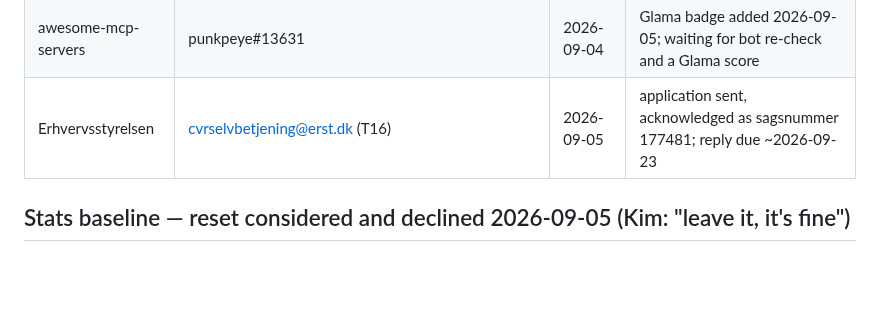
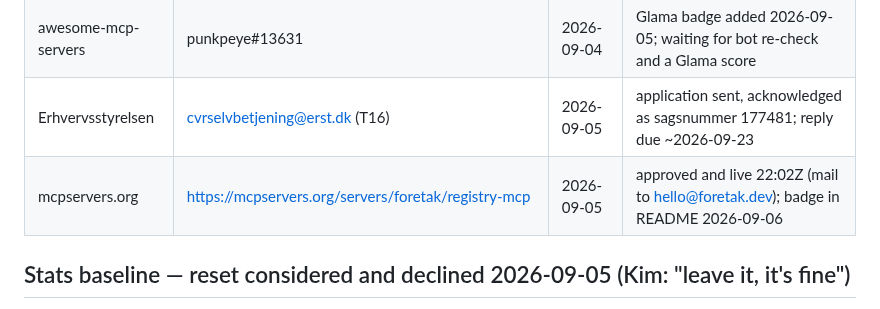
Before and after one commit to foretak/registry-mcp, a Markdown page: FEEDBACK.md, the part around the change. Drawn GitHub-style; blank space fills up the shorter version.

```diff
--- a/FEEDBACK.md
+++ b/FEEDBACK.md
@@ -18,6 +18,7 @@ Format: `date · channel · who (handle or role) · what they said · what we di
 | Glama | https://glama.ai/mcp/servers/foretak/registry-mcp | 2026-09-05 | live, claimed, build + checks passed 14:36Z, score badge renders |
 | awesome-mcp-servers | punkpeye#13631 | 2026-09-04 | Glama badge added 2026-09-05; waiting for bot re-check and a Glama score |
 | Erhvervsstyrelsen | cvrselvbetjening@erst.dk (T16) | 2026-09-05 | application sent, acknowledged as sagsnummer 177481; reply due ~2026-09-23 |
+| mcpservers.org | https://mcpservers.org/servers/foretak/registry-mcp | 2026-09-05 | approved and live 22:02Z (mail to hello@foretak.dev); badge in README 2026-09-06 |
 
 ## Stats baseline — reset considered and declined 2026-09-05 (Kim: "leave it, it's fine")
 
```
Also changed, not shown: HUMAN_TODO.md (+1 -1 lines), SUBMISSIONS.md (+1 -1 lines).
